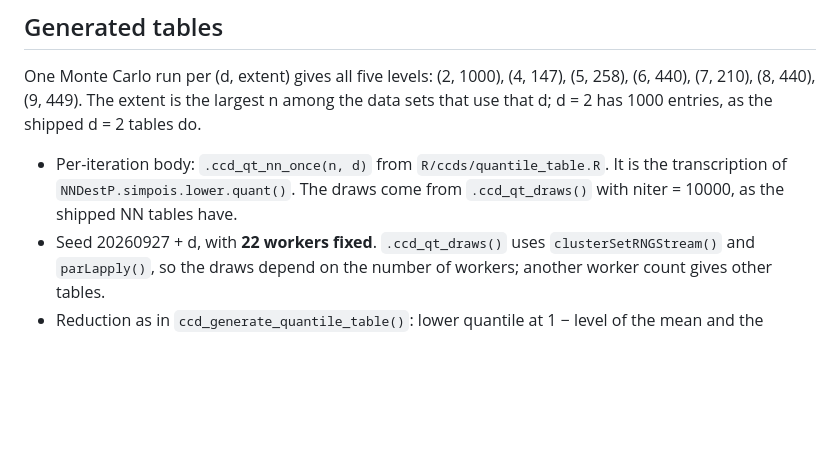
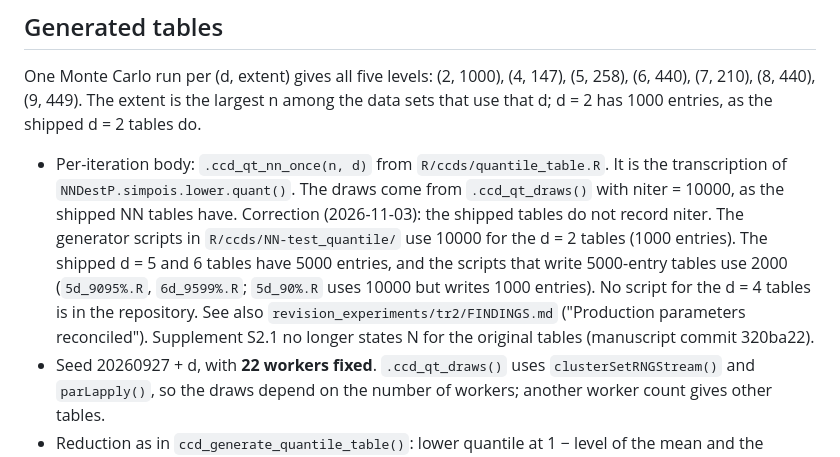
Before and after one commit to Rui-Shi/Cluster-Catch-Digraphs-for-Clustering-and-Outlier-Detection, a Markdown page: revision_experiments/tr3/ALPHA_PROTOCOL.md, the part around the change. Drawn GitHub-style; blank space fills up the shorter version.

Commit message:
tr3 ALPHA_PROTOCOL.md: correction note on niter of the shipped NN tables
Scope: revision_experiments/tr3/ALPHA_PROTOCOL.md, section "Generated tables" only. A dated
correction is added under the sentence "with niter = 10000, as the shipped NN tables have";
the protocol text written before the runs is kept as it was.

Reason: the shipped tables do not record niter, and the repository does not support 10000
for all of them. The shipped d = 5 and 6 tables have 5000 entries; the scripts that write
5000-entry tables (R/ccds/NN-test_quantile/5d_9095%.R, 6d_9599%.R) use iteN = 2000. The
manuscript dropped the same claim from Supplement S2.1 (manuscript commit 320ba22).

Verification: iteN and n read from the generator scripts (2d_80%.R and 2d_8590%.R: 10000
and 1000; 5d_90%.R: 10000 and 1000; 5d_9095%.R and 6d_9599%.R: 2000 and 5000); shipped
table lengths (1000 for d = 2 and 4, 5000 for d = 5 and 6) from the RData files, as
recorded in the advisor package (checks/review/review_checks.json); no file name in
R/ccds/NN-test_quantile/ or R/NN-test_quantile/ is a d = 4 generator. Documentation only;
no code or result changes.

```diff
--- a/revision_experiments/tr3/ALPHA_PROTOCOL.md
+++ b/revision_experiments/tr3/ALPHA_PROTOCOL.md
@@ -54,6 +54,15 @@ The extent is the largest n among the data sets that use that d; d = 2 has
 - Per-iteration body: `.ccd_qt_nn_once(n, d)` from `R/ccds/quantile_table.R`.
   It is the transcription of `NNDestP.simpois.lower.quant()`. The draws come
   from `.ccd_qt_draws()` with niter = 10000, as the shipped NN tables have.
+  Correction (2026-11-03): the shipped tables do not record niter. The
+  generator scripts in `R/ccds/NN-test_quantile/` use 10000 for the d = 2
+  tables (1000 entries). The shipped d = 5 and 6 tables have 5000 entries,
+  and the scripts that write 5000-entry tables use 2000 (`5d_9095%.R`,
+  `6d_9599%.R`; `5d_90%.R` uses 10000 but writes 1000 entries). No script
+  for the d = 4 tables is in the repository. See also
+  `revision_experiments/tr2/FINDINGS.md` ("Production parameters
+  reconciled"). Supplement S2.1 no longer states N for the original tables
+  (manuscript commit 320ba22).
 - Seed 20260927 + d, with **22 workers fixed**. `.ccd_qt_draws()` uses
   `clusterSetRNGStream()` and `parLapply()`, so the draws depend on the
   number of workers; another worker count gives other tables.
```
